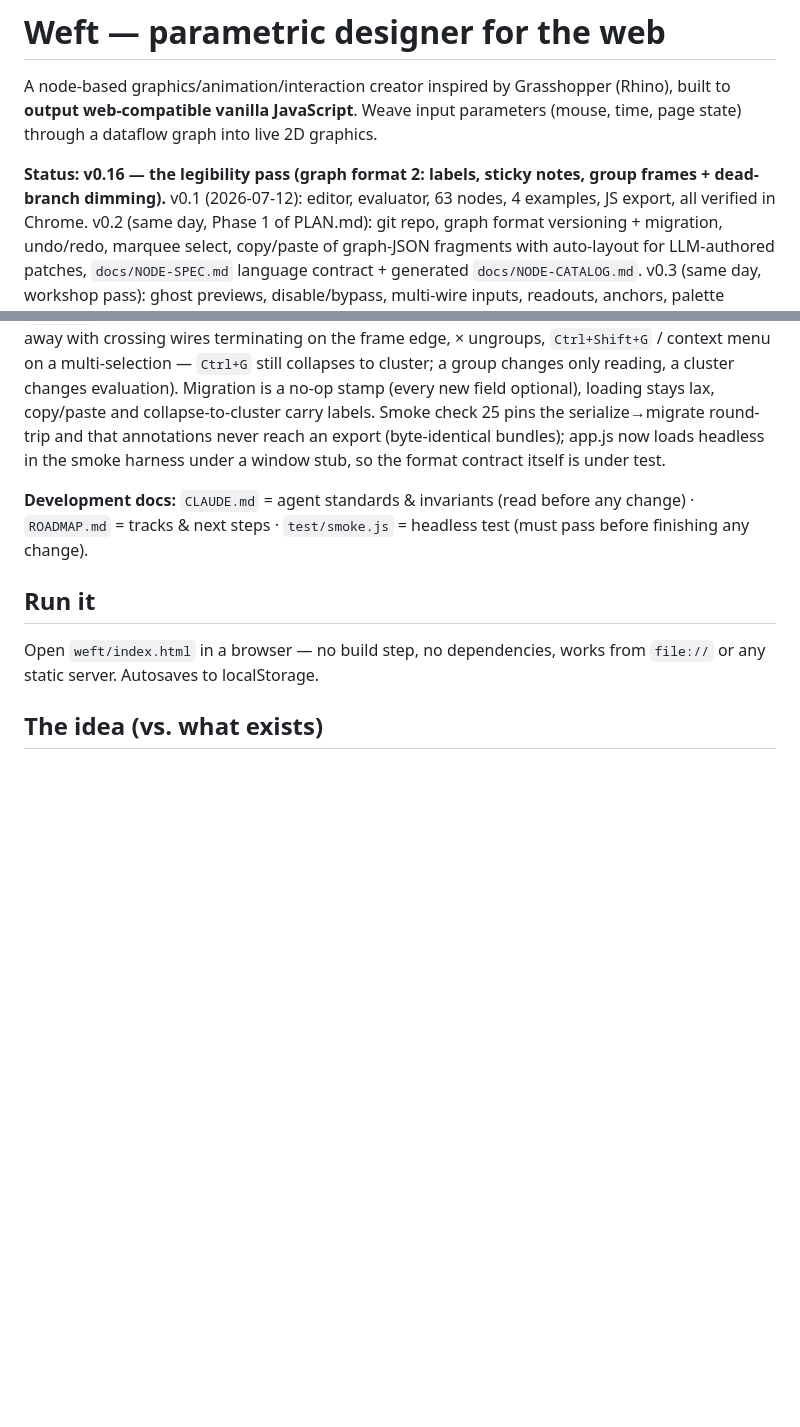
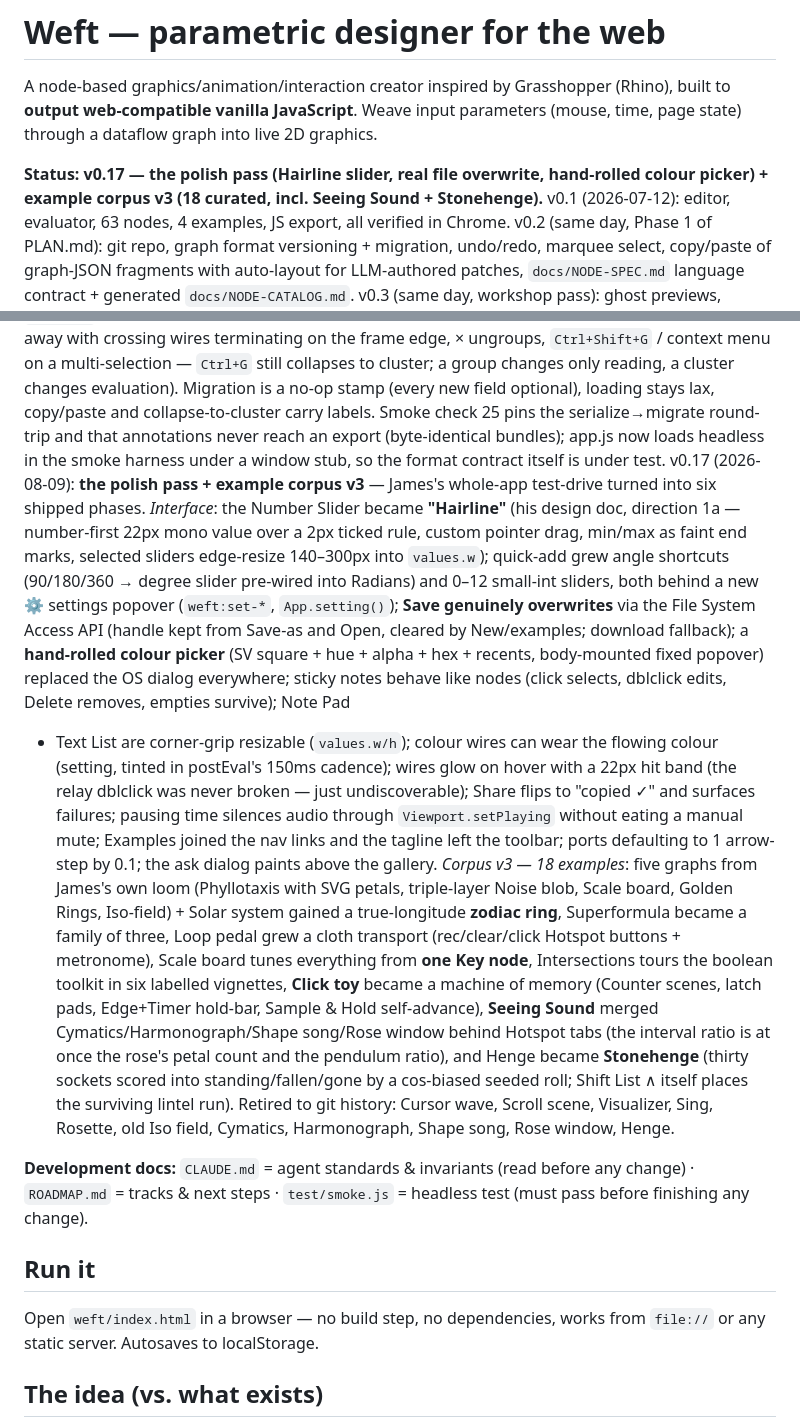
Before and after one commit to Iris-Cocreative/weft, a Markdown page: WEFT-BUILD.md, 2 parts joined by grey strips. GitHub-like rendering; blank space fills up the shorter version.

Commit message:
Docs: v0.17 polish pass + corpus v3 recorded in WEFT-BUILD and ROADMAP
Co-Authored-By: Claude Fable 5 <noreply@anthropic.com>

```diff
--- a/WEFT-BUILD.md
+++ b/WEFT-BUILD.md
@@ -4,7 +4,7 @@ A node-based graphics/animation/interaction creator inspired by Grasshopper (Rhi
 built to **output web-compatible vanilla JavaScript**. Weave input parameters
 (mouse, time, page state) through a dataflow graph into live 2D graphics.
 
-**Status: v0.16 — the legibility pass (graph format 2: labels, sticky notes, group frames + dead-branch dimming).** v0.1 (2026-07-12): editor,
+**Status: v0.17 — the polish pass (Hairline slider, real file overwrite, hand-rolled colour picker) + example corpus v3 (18 curated, incl. Seeing Sound + Stonehenge).** v0.1 (2026-07-12): editor,
 evaluator, 63 nodes, 4 examples, JS export, all verified in Chrome. v0.2
 (same day, Phase 1 of PLAN.md): git repo, graph format versioning +
 migration, undo/redo, marquee select, copy/paste of graph-JSON fragments with
@@ -372,6 +372,41 @@ stays lax, copy/paste and collapse-to-cluster carry labels. Smoke check 25
 pins the serialize→migrate round-trip and that annotations never reach an
 export (byte-identical bundles); app.js now loads headless in the smoke
 harness under a window stub, so the format contract itself is under test.
+v0.17 (2026-08-09): **the polish pass + example corpus v3** — James's
+whole-app test-drive turned into six shipped phases. *Interface*: the
+Number Slider became **"Hairline"** (his design doc, direction 1a —
+number-first 22px mono value over a 2px ticked rule, custom pointer drag,
+min/max as faint end marks, selected sliders edge-resize 140–300px into
+`values.w`); quick-add grew angle shortcuts (90/180/360 → degree slider
+pre-wired into Radians) and 0–12 small-int sliders, both behind a new ⚙
+settings popover (`weft:set-*`, `App.setting()`); **Save genuinely
+overwrites** via the File System Access API (handle kept from Save-as and
+Open, cleared by New/examples; download fallback); a **hand-rolled colour
+picker** (SV square + hue + alpha + hex + recents, body-mounted fixed
+popover) replaced the OS dialog everywhere; sticky notes behave like nodes
+(click selects, dblclick edits, Delete removes, empties survive); Note Pad
++ Text List are corner-grip resizable (`values.w/h`); colour wires can wear
+the flowing colour (setting, tinted in postEval's 150ms cadence); wires
+glow on hover with a 22px hit band (the relay dblclick was never broken —
+just undiscoverable); Share flips to "copied ✓" and surfaces failures;
+pausing time silences audio through `Viewport.setPlaying` without eating a
+manual mute; Examples joined the nav links and the tagline left the
+toolbar; ports defaulting to 1 arrow-step by 0.1; the ask dialog paints
+above the gallery. *Corpus v3 — 18 examples*: five graphs from James's own
+loom (Phyllotaxis with SVG petals, triple-layer Noise blob, Scale board,
+Golden Rings, Iso-field) + Solar system gained a true-longitude **zodiac
+ring**, Superformula became a family of three, Loop pedal grew a cloth
+transport (rec/clear/click Hotspot buttons + metronome), Scale board tunes
+everything from **one Key node**, Intersections tours the boolean toolkit
+in six labelled vignettes, **Click toy** became a machine of memory
+(Counter scenes, latch pads, Edge+Timer hold-bar, Sample & Hold
+self-advance), **Seeing Sound** merged Cymatics/Harmonograph/Shape
+song/Rose window behind Hotspot tabs (the interval ratio is at once the
+rose's petal count and the pendulum ratio), and Henge became **Stonehenge**
+(thirty sockets scored into standing/fallen/gone by a cos-biased seeded
+roll; Shift List ∧ itself places the surviving lintel run). Retired to git
+history: Cursor wave, Scroll scene, Visualizer, Sing, Rosette, old Iso
+field, Cymatics, Harmonograph, Shape song, Rose window, Henge.
 
 **Development docs:** `CLAUDE.md` = agent standards & invariants (read before any
 change) · `ROADMAP.md` = tracks & next steps · `test/smoke.js` = headless test
```
Also changed, not shown: ROADMAP.md (+29 -0 lines).
